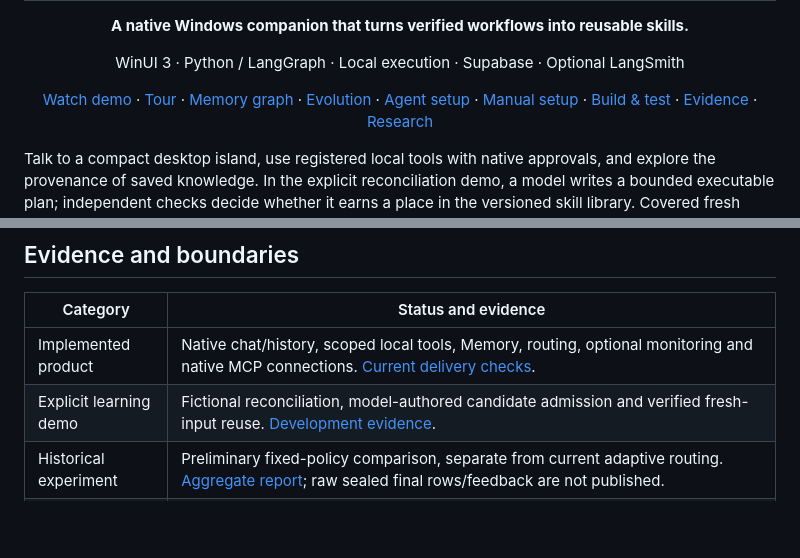
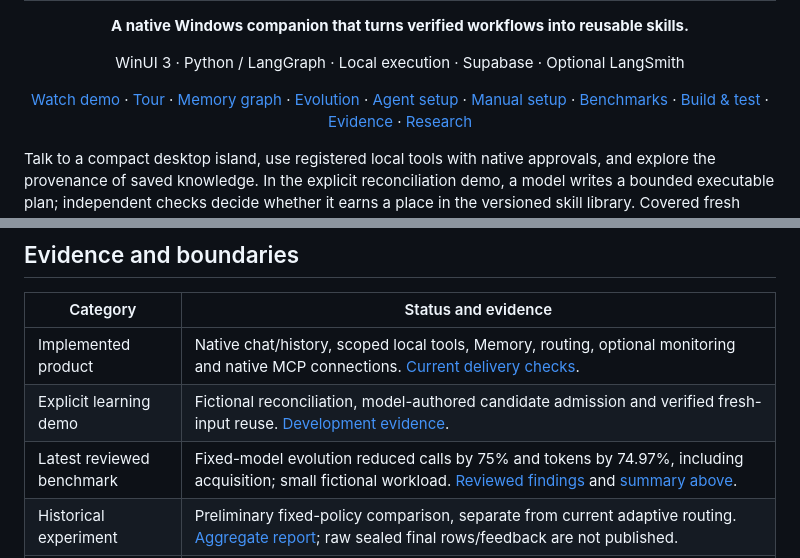
Before and after one commit to NBTON/EvoFlow, a Markdown page: README.md, 2 parts joined by grey strips. Drawn GitHub-style; blank space fills up the shorter version.

```diff
--- a/README.md
+++ b/README.md
@@ -6,7 +6,7 @@
   <a href="#quick-demo">Watch demo</a> · <a href="#meet-evoflow">Tour</a> ·
   <a href="#memory-and-brain-graph">Memory graph</a> · <a href="#workflow-evolution">Evolution</a> ·
   <a href="#set-up-with-your-agent">Agent setup</a> · <a href="#run-from-source">Manual setup</a> ·
-  <a href="#validation">Build & test</a> ·
+  <a href="#benchmarks">Benchmarks</a> · <a href="#validation">Build & test</a> ·
   <a href="#evidence-and-boundaries">Evidence</a> · <a href="#research-and-inspiration">Research</a>
 </p>
 
@@ -264,6 +307,7 @@ checks and package integrity are in [the delivery report](docs/BRANDING-MONITORI
 | --- | --- |
 | Implemented product | Native chat/history, scoped local tools, Memory, routing, optional monitoring and native MCP connections. [Current delivery checks](docs/BRANDING-MONITORING-VERIFICATION-2026-10-31.md). |
 | Explicit learning demo | Fictional reconciliation, model-authored candidate admission and verified fresh-input reuse. [Development evidence](docs/evidence/multi-provider-workflow-20261030T220759Z.json). |
+| Latest reviewed benchmark | Fixed-model evolution reduced calls by 75% and tokens by 74.97%, including acquisition; small fictional workload. [Reviewed findings](docs/evidence/benchmark-20261031-reviewed/reviewed-findings.md) and [summary above](#benchmarks). |
 | Historical experiment | Preliminary fixed-policy comparison, separate from current adaptive routing. [Aggregate report](docs/evidence/benchmark.md); raw sealed final rows/feedback are not published. |
 | Browser limits | Playwright tooling is implemented, but the latest retained Chrome startup check failed. Managed Cua browser preparation is blocked by an ownership refusal. [Exact outcomes](docs/MCP-CUA-VERIFICATION-2026-10-31.md). |
 | Planned / unverified | Voice, continuous screen capture, general browser/desktop autonomy, full MCP resource/prompt/sampling compatibility, production signing and clean-machine installation. |
```
Also changed, not shown: other parts of README.md (+43 -0 lines), docs/evidence/benchmark-20261031-reviewed/adaptive-learning-curve.png (added), docs/evidence/benchmark-20261031-reviewed/paired-learning-curve.png (added), 7 other files.
